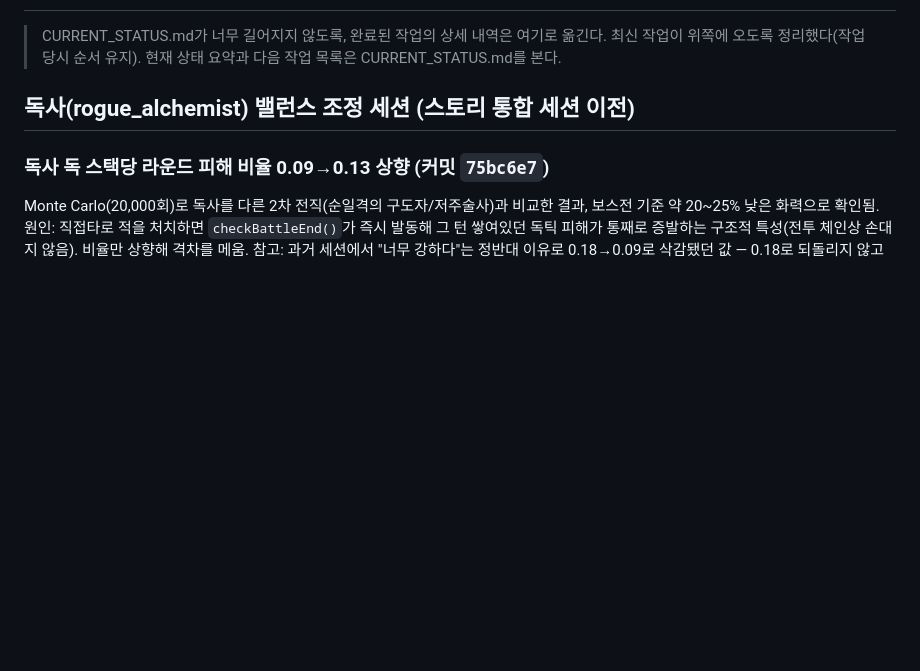
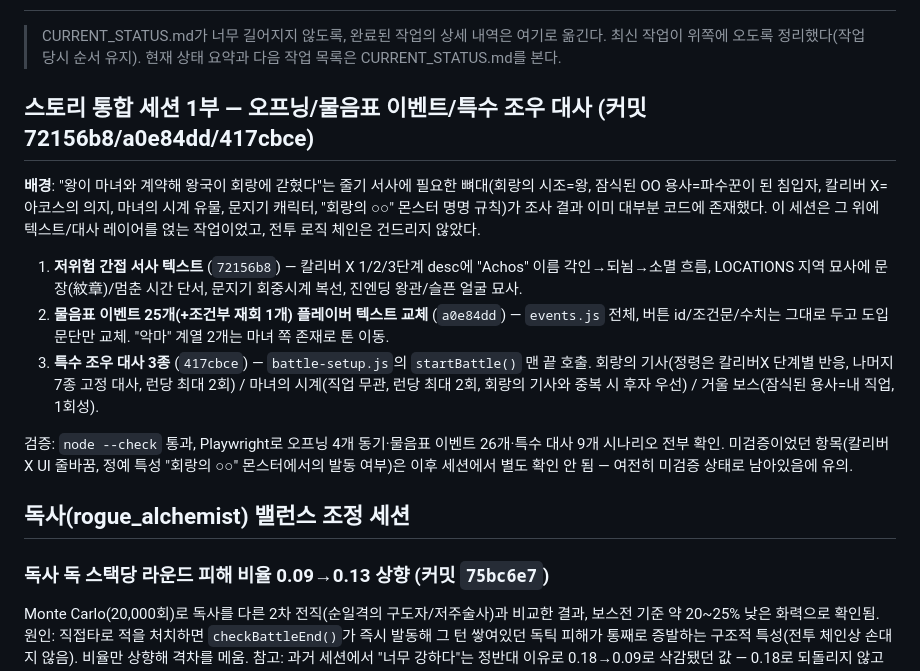
Before and after one commit to ywf2661/dungeon-crawler, a Markdown page: HANDOFF.md, the part around the change. GitHub-like rendering; blank space fills up the shorter version.

```diff
--- a/HANDOFF.md
+++ b/HANDOFF.md
@@ -4,7 +4,31 @@
 > 여기로 옮긴다. 최신 작업이 위쪽에 오도록 정리했다(작업 당시 순서 유지).
 > 현재 상태 요약과 다음 작업 목록은 CURRENT_STATUS.md를 본다.
 
-## 독사(rogue_alchemist) 밸런스 조정 세션 (스토리 통합 세션 이전)
+## 스토리 통합 세션 1부 — 오프닝/물음표 이벤트/특수 조우 대사 (커밋 72156b8/a0e84dd/417cbce)
+
+**배경**: "왕이 마녀와 계약해 왕국이 회랑에 갇혔다"는 줄기 서사에 필요한
+뼈대(회랑의 시조=왕, 잠식된 OO 용사=파수꾼이 된 침입자, 칼리버 X=아코스의
+의지, 마녀의 시계 유물, 문지기 캐릭터, "회랑의 ○○" 몬스터 명명 규칙)가
+조사 결과 이미 대부분 코드에 존재했다. 이 세션은 그 위에 텍스트/대사
+레이어를 얹는 작업이었고, 전투 로직 체인은 건드리지 않았다.
+
+1. **저위험 간접 서사 텍스트** (`72156b8`) — 칼리버 X 1/2/3단계 desc에
+   "Achos" 이름 각인→되뇜→소멸 흐름, LOCATIONS 지역 묘사에 문장(紋章)/멈춘
+   시간 단서, 문지기 회중시계 복선, 진엔딩 왕관/슬픈 얼굴 묘사.
+2. **물음표 이벤트 25개(+조건부 재회 1개) 플레이버 텍스트 교체** (`a0e84dd`)
+   — `events.js` 전체, 버튼 id/조건문/수치는 그대로 두고 도입 문단만 교체.
+   "악마" 계열 2개는 마녀 쪽 존재로 톤 이동.
+3. **특수 조우 대사 3종** (`417cbce`) — `battle-setup.js`의 `startBattle()`
+   맨 끝 호출. 회랑의 기사(정령은 칼리버X 단계별 반응, 나머지 7종 고정
+   대사, 런당 최대 2회) / 마녀의 시계(직업 무관, 런당 최대 2회, 회랑의
+   기사와 중복 시 후자 우선) / 거울 보스(잠식된 용사=내 직업, 1회성).
+
+검증: `node --check` 통과, Playwright로 오프닝 4개 동기·물음표 이벤트
+26개·특수 대사 9개 시나리오 전부 확인. 미검증이었던 항목(칼리버X UI
+줄바꿈, 정예 특성 "회랑의 ○○" 몬스터에서의 발동 여부)은 이후 세션에서
+별도 확인 안 됨 — 여전히 미검증 상태로 남아있음에 유의.
+
+## 독사(rogue_alchemist) 밸런스 조정 세션
 
 ### 독사 독 스택당 라운드 피해 비율 0.09→0.13 상향 (커밋 `75bc6e7`)
 Monte Carlo(20,000회)로 독사를 다른 2차 전직(순일격의 구도자/저주술사)과
```
Also changed, not shown: CURRENT_STATUS.md (+88 -60 lines).
